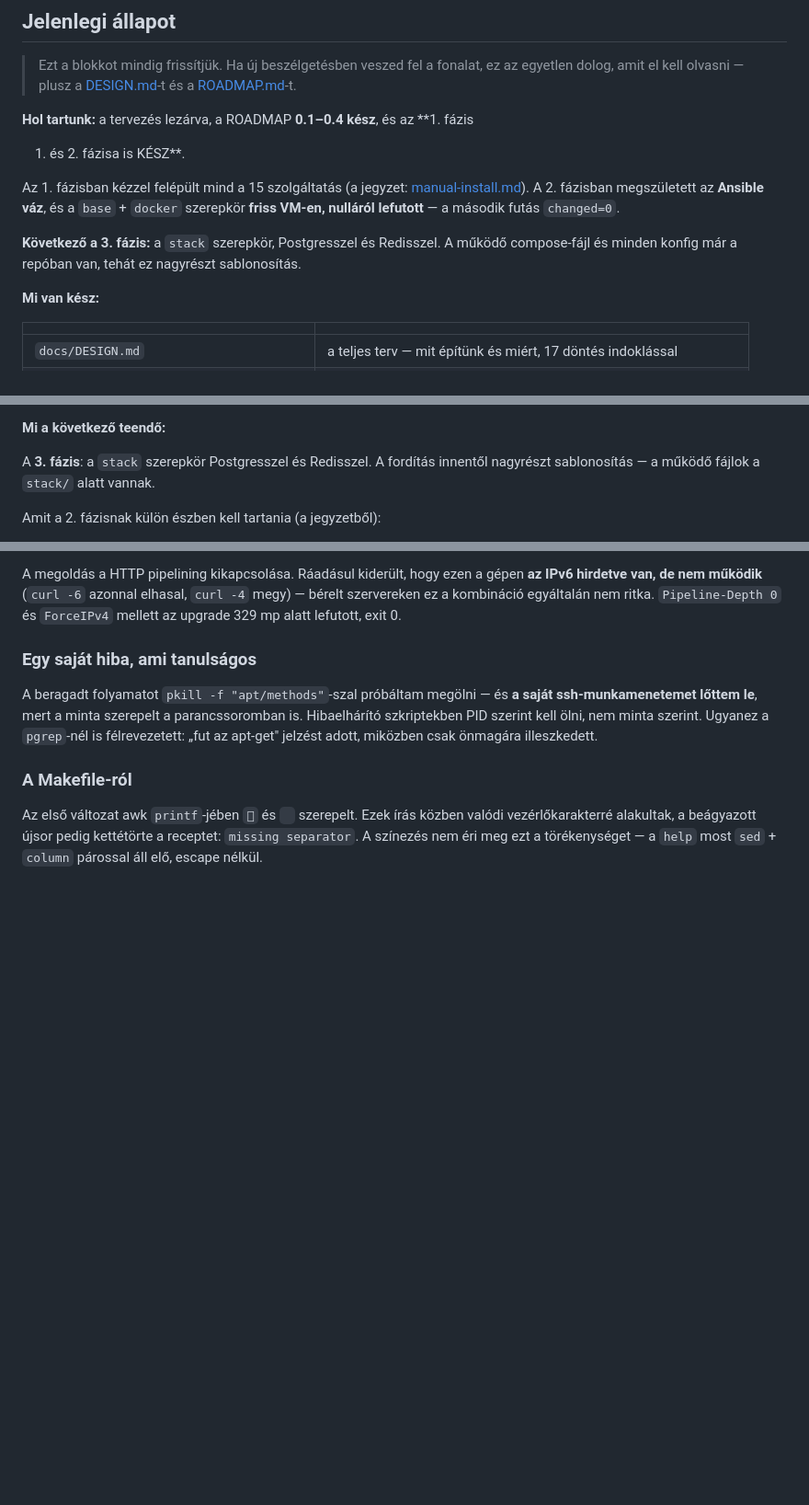
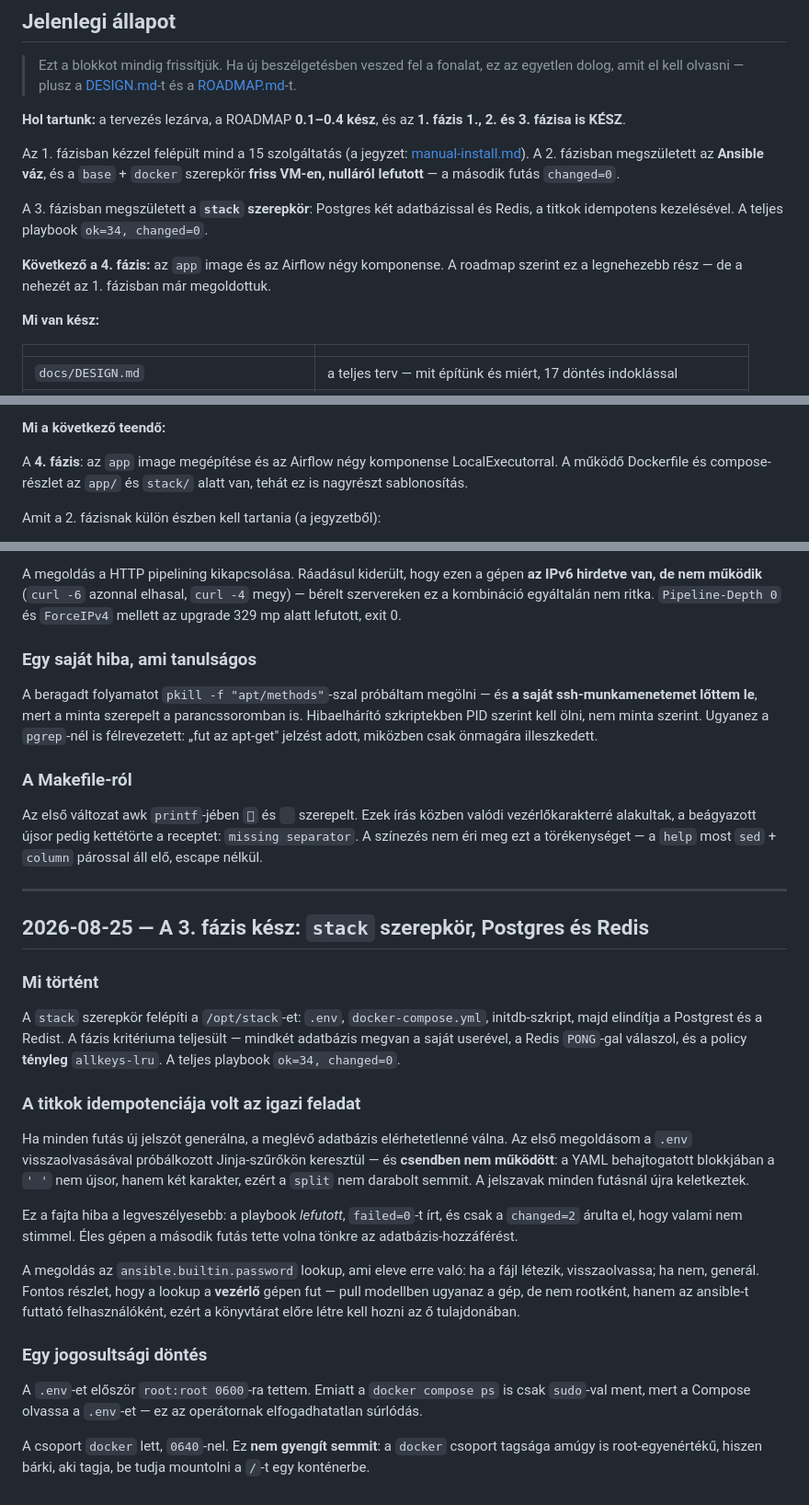
Before and after one commit to geakos01/InitInfra, a Markdown page: docs/WORKLOG.md, 3 parts joined by grey strips. Shown at 92% size. GitHub-like rendering; blank space fills up the shorter version.

Commit message:
3. fázis kész: stack szerepkör, Postgres és Redis, changed=0
A fázis kritériuma teljesült: mindkét adatbázis megvan a saját userével, a
Redis PONG-gal válaszol, és a policy tényleg allkeys-lru. Mindkét port
loopbackon, kívülről zárt. A teljes playbook ok=34, changed=0.

Co-Authored-By: Claude Opus 5 <noreply@anthropic.com>

```diff
--- a/docs/WORKLOG.md
+++ b/docs/WORKLOG.md
@@ -13,15 +13,18 @@
 > [ROADMAP.md](ROADMAP.md)-t.
 
 **Hol tartunk:** a tervezés lezárva, a ROADMAP **0.1–0.4 kész**, és az **1. fázis
-1. és 2. fázisa is KÉSZ**.
+1., 2. és 3. fázisa is KÉSZ**.
 
 Az 1. fázisban kézzel felépült mind a 15 szolgáltatás (a jegyzet:
 [manual-install.md](manual-install.md)). A 2. fázisban megszületett az **Ansible váz**,
 és a `base` + `docker` szerepkör **friss VM-en, nulláról lefutott** — a második futás
 `changed=0`.
 
-**Következő a 3. fázis:** a `stack` szerepkör, Postgresszel és Redisszel. A működő
-compose-fájl és minden konfig már a repóban van, tehát ez nagyrészt sablonosítás.
+A 3. fázisban megszületett a **`stack` szerepkör**: Postgres két adatbázissal és
+Redis, a titkok idempotens kezelésével. A teljes playbook `ok=34, changed=0`.
+
+**Következő a 4. fázis:** az `app` image és az Airflow négy komponense. A roadmap
+szerint ez a legnehezebb rész — de a nehezét az 1. fázisban már megoldottuk.
 
 **Mi van kész:**
 
@@ -66,8 +69,9 @@ compose-fájl és minden konfig már a repóban van, tehát ez nagyrészt sablon
 
 **Mi a következő teendő:**
 
-A **3. fázis**: a `stack` szerepkör Postgresszel és Redisszel. A fordítás innentől
-nagyrészt sablonosítás — a működő fájlok a `stack/` alatt vannak.
+A **4. fázis**: az `app` image megépítése és az Airflow négy komponense
+LocalExecutorral. A működő Dockerfile és compose-részlet az `app/` és `stack/` alatt
+van, tehát ez is nagyrészt sablonosítás.
 
 Amit a 2. fázisnak külön észben kell tartania (a jegyzetből):
 
@@ -485,3 +489,42 @@
 vezérlőkarakterré alakultak, a beágyazott újsor pedig kettétörte a receptet:
 `missing separator`. A színezés nem éri meg ezt a törékenységet — a `help` most
 `sed` + `column` párossal áll elő, escape nélkül.
+
+---
+
+## 2026-08-25 — A 3. fázis kész: `stack` szerepkör, Postgres és Redis
+
+### Mi történt
+
+A `stack` szerepkör felépíti a `/opt/stack`-et: `.env`, `docker-compose.yml`,
+initdb-szkript, majd elindítja a Postgrest és a Redist. A fázis kritériuma teljesült —
+mindkét adatbázis megvan a saját userével, a Redis `PONG`-gal válaszol, és a policy
+**tényleg** `allkeys-lru`. A teljes playbook `ok=34, changed=0`.
+
+### A titkok idempotenciája volt az igazi feladat
+
+Ha minden futás új jelszót generálna, a meglévő adatbázis elérhetetlenné válna. Az
+első megoldásom a `.env` visszaolvasásával próbálkozott Jinja-szűrőkön keresztül — és
+**csendben nem működött**: a YAML behajtogatott blokkjában a `'
+'` nem újsor, hanem
+két karakter, ezért a `split` nem darabolt semmit. A jelszavak minden futásnál újra
+keletkeztek.
+
+Ez a fajta hiba a legveszélyesebb: a playbook *lefutott*, `failed=0`-t írt, és csak a
+`changed=2` árulta el, hogy valami nem stimmel. Éles gépen a második futás tette volna
+tönkre az adatbázis-hozzáférést.
+
+A megoldás az `ansible.builtin.password` lookup, ami eleve erre való: ha a fájl
+létezik, visszaolvassa; ha nem, generál. Fontos részlet, hogy a lookup a **vezérlő**
+gépen fut — pull modellben ugyanaz a gép, de nem rootként, hanem az ansible-t futtató
+felhasználóként, ezért a könyvtárat előre létre kell hozni az ő tulajdonában.
+
+### Egy jogosultsági döntés
+
+A `.env`-et először `root:root 0600`-ra tettem. Emiatt a `docker compose ps` is csak
+`sudo`-val ment, mert a Compose olvassa a `.env`-et — ez az operátornak
+elfogadhatatlan súrlódás.
+
+A csoport `docker` lett, `0640`-nel. Ez **nem gyengít semmit**: a `docker` csoport
+tagsága amúgy is root-egyenértékű, hiszen bárki, aki tagja, be tudja mountolni a `/`-t
+egy konténerbe.
```
